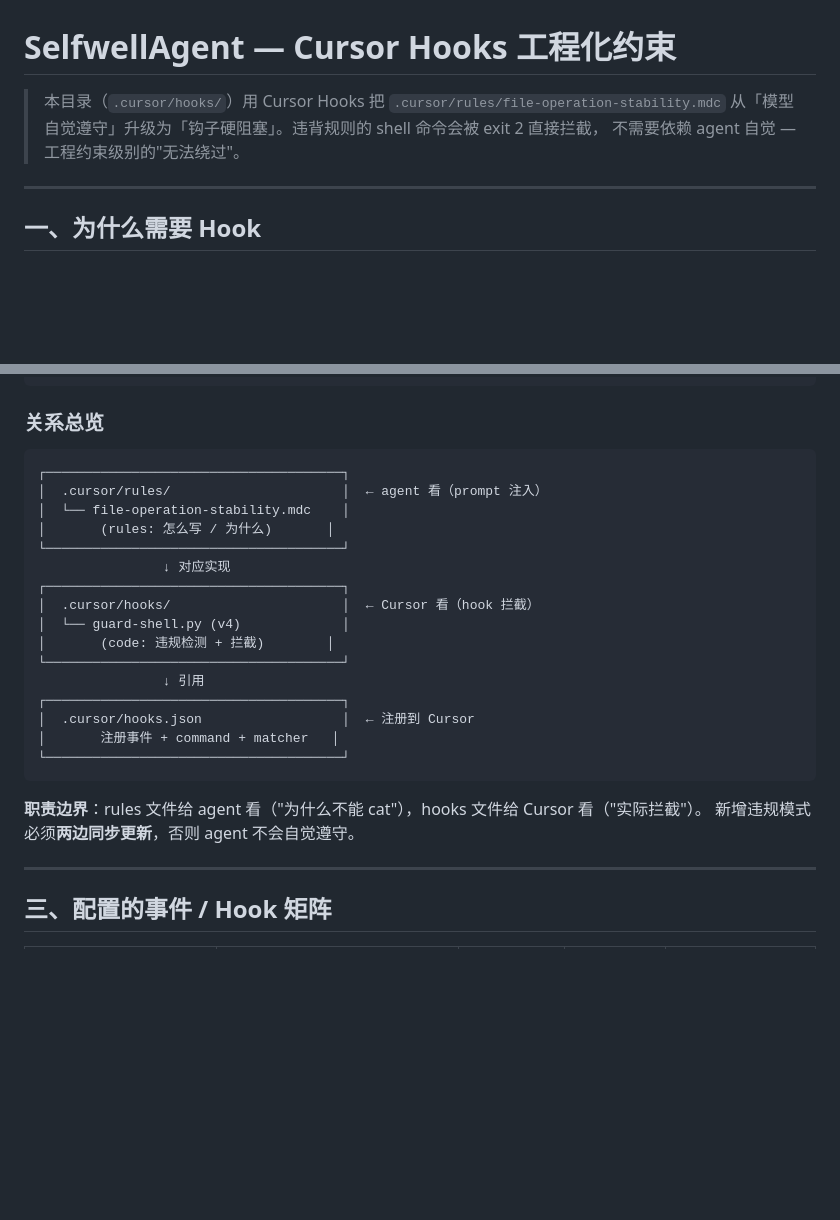
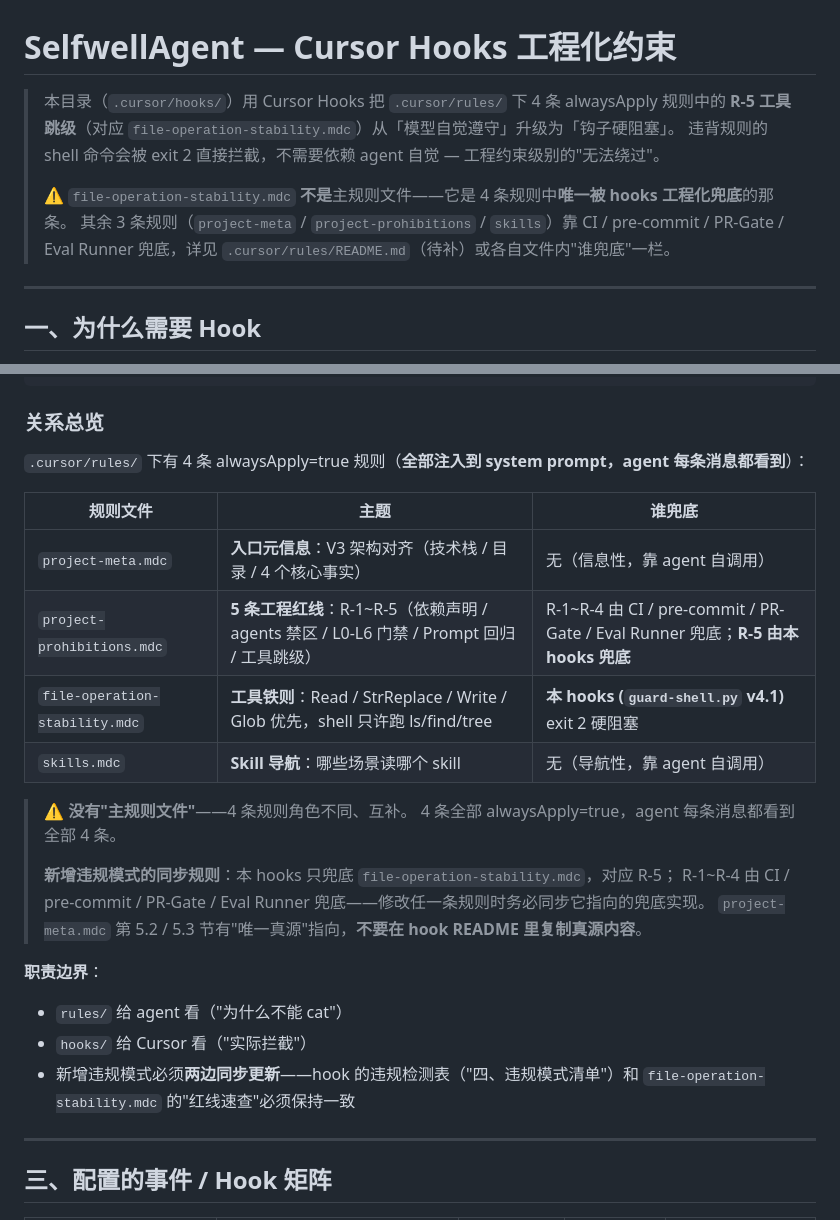
Before and after one commit to SynapseWoodland/SelfwellAgent, a Markdown page: .cursor/hooks/README.md, 2 parts joined by grey strips. GitHub-like rendering; blank space fills up the shorter version.

Commit message:
docs(hooks): README 澄清 — file-operation-stability.mdc 不是"主规则文件"
之前 README 一直把 `file-operation-stability.mdc` 当作"主规则文件"——这是错的。

事实：
- `.cursor/rules/` 下有 4 条 alwaysApply=true 规则（全部注入到 system prompt，agent 每条都看到）：
  * project-meta.mdc          入口元信息（V3 架构对齐）
  * project-prohibitions.mdc  5 条红线（R-1~R-5）
  * file-operation-stability.mdc  工具铁则（Read/StrReplace/Write/Glob 优先）
  * skills.mdc                skill 索引
- 4 条规则角色互补，**不存在"主"vs"次"**——它们都是 alwaysApply。
- 本 hooks 只兜底 file-operation-stability.mdc（对应 R-5）。其他 3 条规则靠
  CI / pre-commit / PR-Gate / Eval Runner 兜底，不归本 hooks 管。

具体变更：
- 文档头部加 ⚠️ 警告，明确 file-operation-stability.mdc "不是主规则文件"
- "二、文件结构 → 关系总览"从原来的 ASCII 树状图改为 4 行表格，
  明确每个规则的角色 + 谁兜底
- 加 "唯一真源"原则：不要在 hook README 里复制真源内容，真源在 rules/ 下

注意：调试经验文档（docs/cursor_experience/file-operation-stability-hooks-fix.md）
按用户决策暂不入 git——因为 .gitignore §1 把整个 docs/ 整目录 ignore
（GitHub Public 策略，含商业敏感信息）。

🤖 Generated with [Cursor](https://cursor.com)

Co-Authored-By: Cursor <noreply@cursor.com>
Co-authored-by: Cursor <cursoragent@cursor.com>

````diff
--- a/.cursor/hooks/README.md
+++ b/.cursor/hooks/README.md
@@ -1,8 +1,12 @@
 # SelfwellAgent — Cursor Hooks 工程化约束
 
-> 本目录（`.cursor/hooks/`）用 Cursor Hooks 把 `.cursor/rules/file-operation-stability.mdc`
-> 从「模型自觉遵守」升级为「钩子硬阻塞」。违背规则的 shell 命令会被 exit 2 直接拦截，
-> 不需要依赖 agent 自觉 — 工程约束级别的"无法绕过"。
+> 本目录（`.cursor/hooks/`）用 Cursor Hooks 把 `.cursor/rules/` 下 4 条 alwaysApply 规则中的
+> **R-5 工具跳级**（对应 `file-operation-stability.mdc`）从「模型自觉遵守」升级为「钩子硬阻塞」。
+> 违背规则的 shell 命令会被 exit 2 直接拦截，不需要依赖 agent 自觉 — 工程约束级别的"无法绕过"。
+>
+> ⚠️ `file-operation-stability.mdc` **不是**主规则文件——它是 4 条规则中**唯一被 hooks 工程化兜底**的那条。
+> 其余 3 条规则（`project-meta` / `project-prohibitions` / `skills`）靠 CI / pre-commit / PR-Gate /
+> Eval Runner 兜底，详见 `.cursor/rules/README.md`（待补）或各自文件内"谁兜底"一栏。
 
 ---
 
@@ -41,27 +45,26 @@
 
 ### 关系总览
 
-```
-┌──────────────────────────────────────┐
-│  .cursor/rules/                      │  ← agent 看（prompt 注入）
-│  └── file-operation-stability.mdc    │
-│       (rules: 怎么写 / 为什么)       │
-└──────────────────────────────────────┘
-                ↓ 对应实现
-┌──────────────────────────────────────┐
-│  .cursor/hooks/                      │  ← Cursor 看（hook 拦截）
-│  └── guard-shell.py (v4)             │
-│       (code: 违规检测 + 拦截)        │
-└──────────────────────────────────────┘
-                ↓ 引用
-┌──────────────────────────────────────┐
-│  .cursor/hooks.json                  │  ← 注册到 Cursor
-│       注册事件 + command + matcher   │
-└──────────────────────────────────────┘
-```
+`.cursor/rules/` 下有 4 条 alwaysApply=true 规则（**全部注入到 system prompt，agent 每条消息都看到**）：
 
-**职责边界**：rules 文件给 agent 看（"为什么不能 cat"），hooks 文件给 Cursor 看（"实际拦截"）。
-新增违规模式必须**两边同步更新**，否则 agent 不会自觉遵守。
+| 规则文件 | 主题 | 谁兜底 |
+|----------|------|--------|
+| `project-meta.mdc` | **入口元信息**：V3 架构对齐（技术栈 / 目录 / 4 个核心事实） | 无（信息性，靠 agent 自调用） |
+| `project-prohibitions.mdc` | **5 条工程红线**：R-1~R-5（依赖声明 / agents 禁区 / L0-L6 门禁 / Prompt 回归 / 工具跳级） | R-1~R-4 由 CI / pre-commit / PR-Gate / Eval Runner 兜底；**R-5 由本 hooks 兜底** |
+| `file-operation-stability.mdc` | **工具铁则**：Read / StrReplace / Write / Glob 优先，shell 只许跑 ls/find/tree | **本 hooks (`guard-shell.py` v4.1)** exit 2 硬阻塞 |
+| `skills.mdc` | **Skill 导航**：哪些场景读哪个 skill | 无（导航性，靠 agent 自调用） |
+
+> ⚠️ **没有"主规则文件"**——4 条规则角色不同、互补。
+> 4 条全部 alwaysApply=true，agent 每条消息都看到全部 4 条。
+>
+> **新增违规模式的同步规则**：本 hooks 只兜底 `file-operation-stability.mdc`，对应 R-5；
+> R-1~R-4 由 CI / pre-commit / PR-Gate / Eval Runner 兜底——修改任一条规则时务必同步它指向的兜底实现。
+> `project-meta.mdc` 第 5.2 / 5.3 节有"唯一真源"指向，**不要在 hook README 里复制真源内容**。
+
+**职责边界**：
+- `rules/` 给 agent 看（"为什么不能 cat"）
+- `hooks/` 给 Cursor 看（"实际拦截"）
+- 新增违规模式必须**两边同步更新**——hook 的违规检测表（"四、违规模式清单"）和 `file-operation-stability.mdc` 的"红线速查"必须保持一致
 
 ---
 
````
